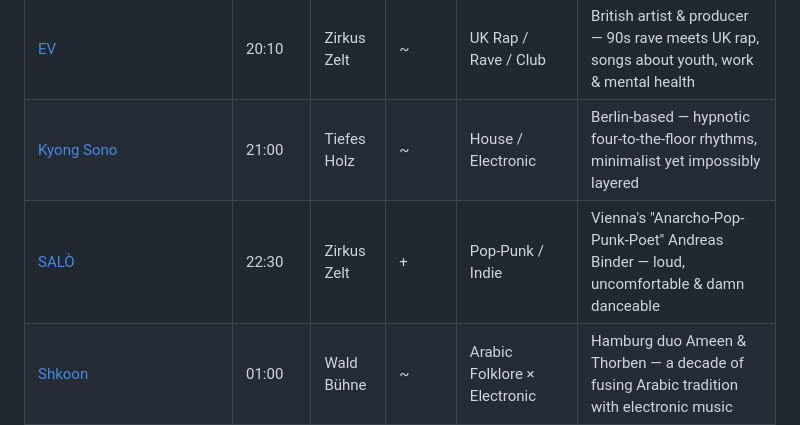
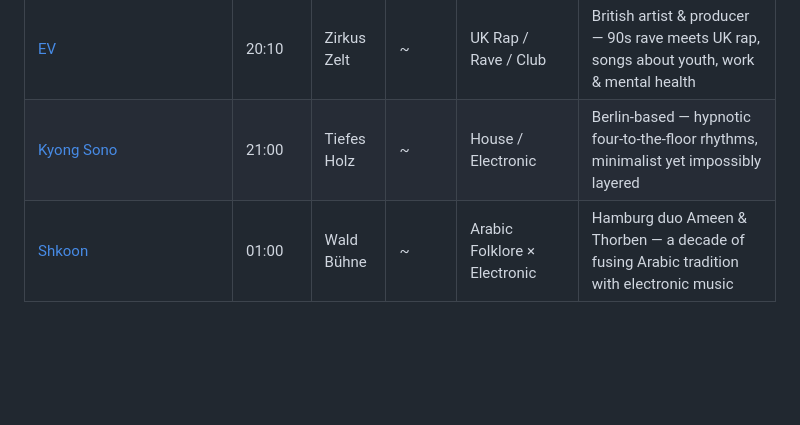
Before and after one commit to juicyarts/festival-tt-picks, a Markdown page: appletree-2026/schedule.md, the part around the change. GitHub-like rendering; blank space fills up the shorter version.

Commit message:
chore(misc): remove salo mixup :(

```diff
--- a/appletree-2026/schedule.md
+++ b/appletree-2026/schedule.md
@@ -22,7 +22,6 @@
 | [David Bay](https://open.spotify.com/artist/5yHK7mClF5i8Jabk8IKISo) | 19:00 | Tiefes Holz | ~ | Disco / House / Indie | Warm disco grooves, hypnotic synths, 70s spirit — sounds like an endless summer evening |
 | [EV](https://open.spotify.com/artist/1qOueWotu6CIb1GMoib2GX) | 20:10 | Zirkus Zelt | ~ | UK Rap / Rave / Club | British artist & producer — 90s rave meets UK rap, songs about youth, work & mental health |
 | [Kyong Sono](https://open.spotify.com/artist/4zy5g7xdWMP1adk6zGHeVx) | 21:00 | Tiefes Holz | ~ | House / Electronic | Berlin-based — hypnotic four-to-the-floor rhythms, minimalist yet impossibly layered |
-| [SALÒ](https://open.spotify.com/artist/49uauFOxmzTD83IUpZPdLz) | 22:30 | Zirkus Zelt | + | Pop-Punk / Indie | Vienna's "Anarcho-Pop-Punk-Poet" Andreas Binder — loud, uncomfortable & damn danceable |
 | [Shkoon](https://open.spotify.com/artist/3CdsJ9u53uPu3dScKypLVv) | 01:00 | Wald Bühne | ~ | Arabic Folklore × Electronic | Hamburg duo Ameen & Thorben — a decade of fusing Arabic tradition with electronic music |
 
 ## Saturday (Samstag)
```
